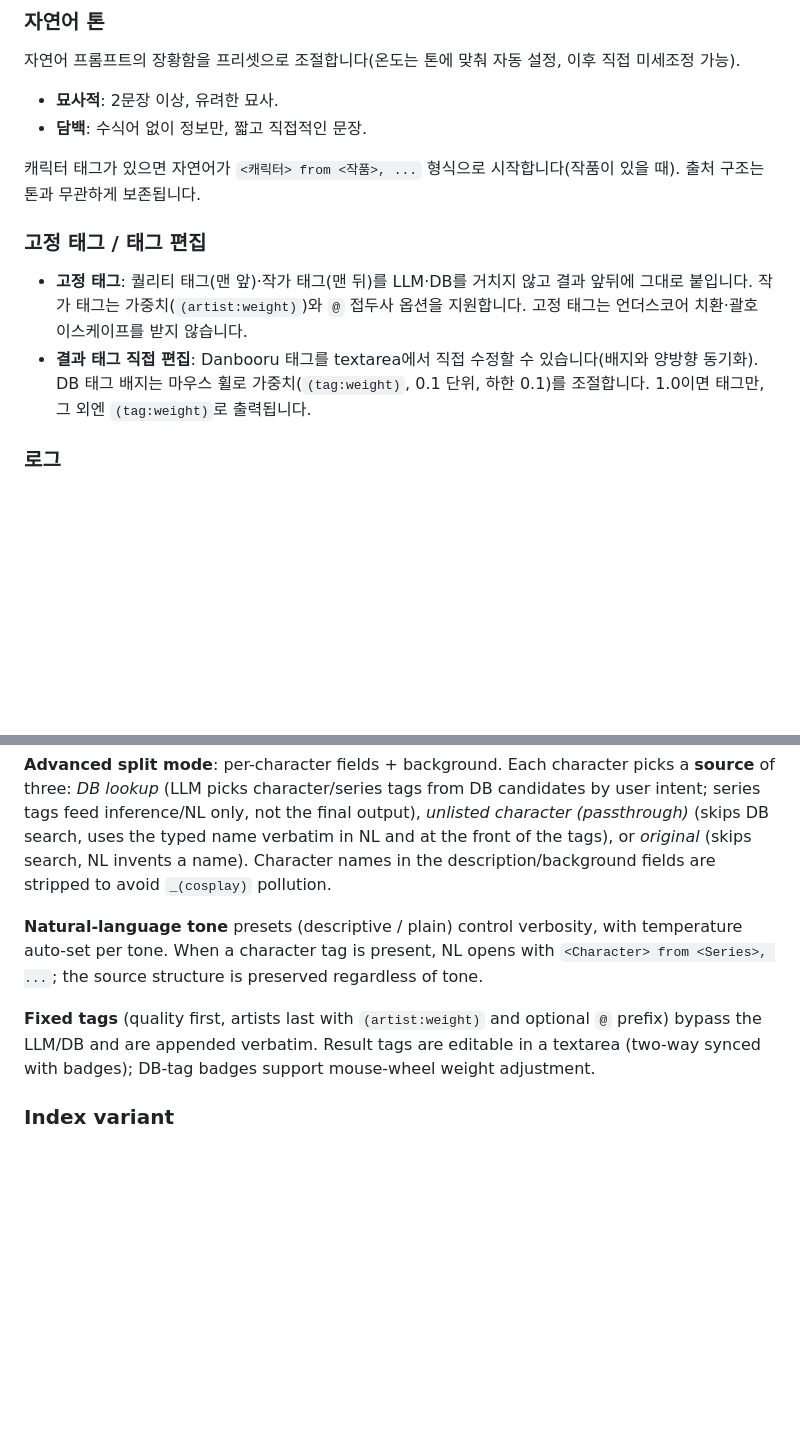
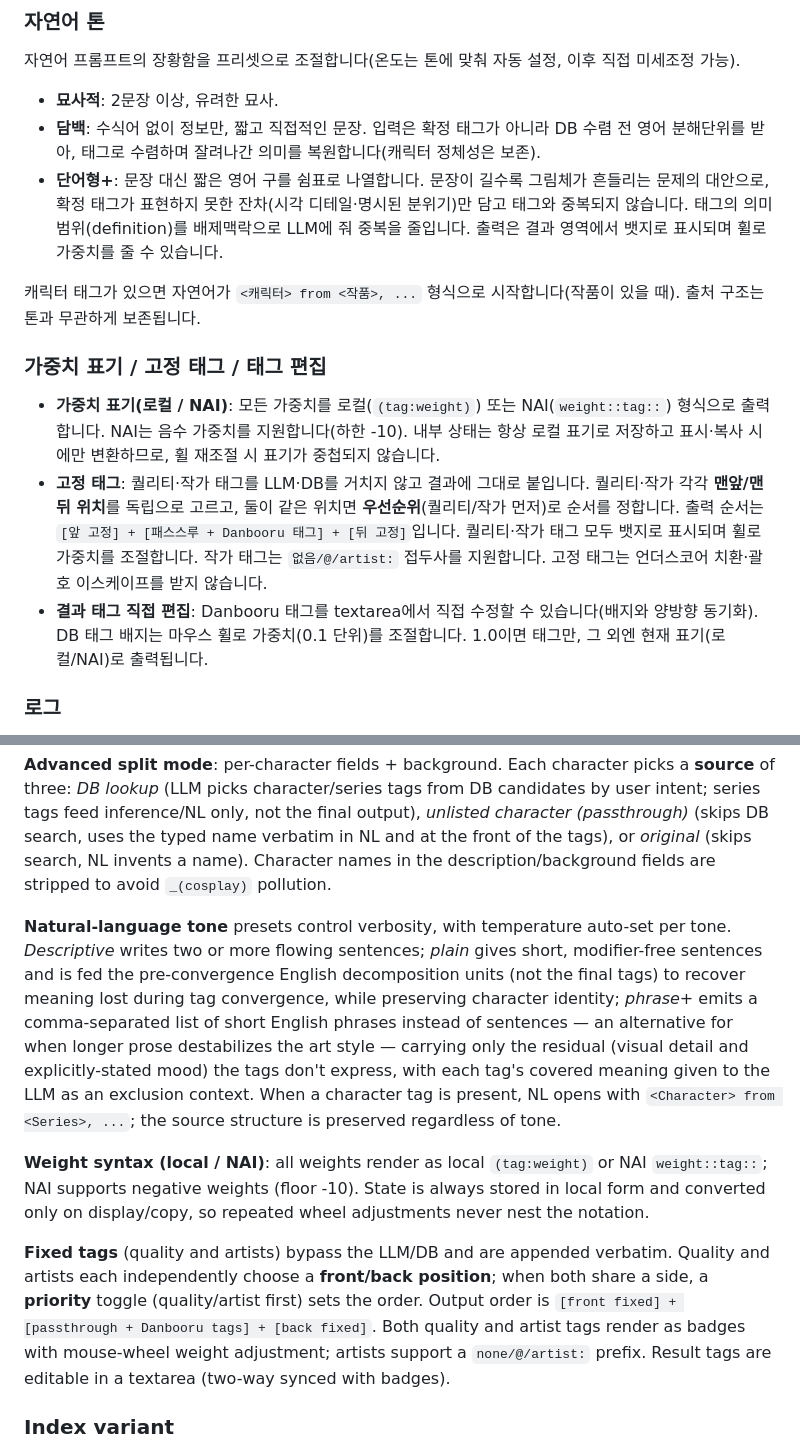
Before and after one commit to joykst96/danbooru-tag-rag, a Markdown page: README.md, 2 parts joined by grey strips. Drawn GitHub-style; blank space fills up the shorter version.

Commit message:
docs: 단어형+·가중치 표기·고정태그 개편 내용 README/DEPLOY 반영

```diff
--- a/README.md
+++ b/README.md
@@ -54,14 +54,16 @@ A local Korean→Danbooru tag generator using cross-lingual retrieval over local
 자연어 프롬프트의 장황함을 프리셋으로 조절합니다(온도는 톤에 맞춰 자동 설정, 이후 직접 미세조정 가능).
 
 - **묘사적**: 2문장 이상, 유려한 묘사.
-- **담백**: 수식어 없이 정보만, 짧고 직접적인 문장.
+- **담백**: 수식어 없이 정보만, 짧고 직접적인 문장. 입력은 확정 태그가 아니라 DB 수렴 전 영어 분해단위를 받아, 태그로 수렴하며 잘려나간 의미를 복원합니다(캐릭터 정체성은 보존).
+- **단어형+**: 문장 대신 짧은 영어 구를 쉼표로 나열합니다. 문장이 길수록 그림체가 흔들리는 문제의 대안으로, 확정 태그가 표현하지 못한 잔차(시각 디테일·명시된 분위기)만 담고 태그와 중복되지 않습니다. 태그의 의미 범위(definition)를 배제맥락으로 LLM에 줘 중복을 줄입니다. 출력은 결과 영역에서 뱃지로 표시되며 휠로 가중치를 줄 수 있습니다.
 
 캐릭터 태그가 있으면 자연어가 `<캐릭터> from <작품>, ...` 형식으로 시작합니다(작품이 있을 때). 출처 구조는 톤과 무관하게 보존됩니다.
 
-### 고정 태그 / 태그 편집
+### 가중치 표기 / 고정 태그 / 태그 편집
 
-- **고정 태그**: 퀄리티 태그(맨 앞)·작가 태그(맨 뒤)를 LLM·DB를 거치지 않고 결과 앞뒤에 그대로 붙입니다. 작가 태그는 가중치(`(artist:weight)`)와 `@` 접두사 옵션을 지원합니다. 고정 태그는 언더스코어 치환·괄호 이스케이프를 받지 않습니다.
-- **결과 태그 직접 편집**: Danbooru 태그를 textarea에서 직접 수정할 수 있습니다(배지와 양방향 동기화). DB 태그 배지는 마우스 휠로 가중치(`(tag:weight)`, 0.1 단위, 하한 0.1)를 조절합니다. 1.0이면 태그만, 그 외엔 `(tag:weight)`로 출력됩니다.
+- **가중치 표기(로컬 / NAI)**: 모든 가중치를 로컬(`(tag:weight)`) 또는 NAI(`weight::tag::`) 형식으로 출력합니다. NAI는 음수 가중치를 지원합니다(하한 -10). 내부 상태는 항상 로컬 표기로 저장하고 표시·복사 시에만 변환하므로, 휠 재조절 시 표기가 중첩되지 않습니다.
+- **고정 태그**: 퀄리티·작가 태그를 LLM·DB를 거치지 않고 결과에 그대로 붙입니다. 퀄리티·작가 각각 **맨앞/맨뒤 위치**를 독립으로 고르고, 둘이 같은 위치면 **우선순위**(퀄리티/작가 먼저)로 순서를 정합니다. 출력 순서는 `[앞 고정] + [패스스루 + Danbooru 태그] + [뒤 고정]`입니다. 퀄리티·작가 태그 모두 뱃지로 표시되며 휠로 가중치를 조절합니다. 작가 태그는 `없음/@/artist:` 접두사를 지원합니다. 고정 태그는 언더스코어 치환·괄호 이스케이프를 받지 않습니다.
+- **결과 태그 직접 편집**: Danbooru 태그를 textarea에서 직접 수정할 수 있습니다(배지와 양방향 동기화). DB 태그 배지는 마우스 휠로 가중치(0.1 단위)를 조절합니다. 1.0이면 태그만, 그 외엔 현재 표기(로컬/NAI)로 출력됩니다.
 
 ### 로그
 
@@ -158,9 +160,11 @@ Key structures: a **two-way DB split** (general vs character/series) to stop cha
 
 **Advanced split mode**: per-character fields + background. Each character picks a **source** of three: *DB lookup* (LLM picks character/series tags from DB candidates by user intent; series tags feed inference/NL only, not the final output), *unlisted character (passthrough)* (skips DB search, uses the typed name verbatim in NL and at the front of the tags), or *original* (skips search, NL invents a name). Character names in the description/background fields are stripped to avoid `_(cosplay)` pollution.
 
-**Natural-language tone** presets (descriptive / plain) control verbosity, with temperature auto-set per tone. When a character tag is present, NL opens with `<Character> from <Series>, ...`; the source structure is preserved regardless of tone.
+**Natural-language tone** presets control verbosity, with temperature auto-set per tone. *Descriptive* writes two or more flowing sentences; *plain* gives short, modifier-free sentences and is fed the pre-convergence English decomposition units (not the final tags) to recover meaning lost during tag convergence, while preserving character identity; *phrase+* emits a comma-separated list of short English phrases instead of sentences — an alternative for when longer prose destabilizes the art style — carrying only the residual (visual detail and explicitly-stated mood) the tags don't express, with each tag's covered meaning given to the LLM as an exclusion context. When a character tag is present, NL opens with `<Character> from <Series>, ...`; the source structure is preserved regardless of tone.
 
-**Fixed tags** (quality first, artists last with `(artist:weight)` and optional `@` prefix) bypass the LLM/DB and are appended verbatim. Result tags are editable in a textarea (two-way synced with badges); DB-tag badges support mouse-wheel weight adjustment.
+**Weight syntax (local / NAI)**: all weights render as local `(tag:weight)` or NAI `weight::tag::`; NAI supports negative weights (floor -10). State is always stored in local form and converted only on display/copy, so repeated wheel adjustments never nest the notation.
+
+**Fixed tags** (quality and artists) bypass the LLM/DB and are appended verbatim. Quality and artists each independently choose a **front/back position**; when both share a side, a **priority** toggle (quality/artist first) sets the order. Output order is `[front fixed] + [passthrough + Danbooru tags] + [back fixed]`. Both quality and artist tags render as badges with mouse-wheel weight adjustment; artists support a `none/@/artist:` prefix. Result tags are editable in a textarea (two-way synced with badges).
 
 ### Index variant
 
```
Also changed, not shown: DEPLOY.md (+3 -0 lines).
